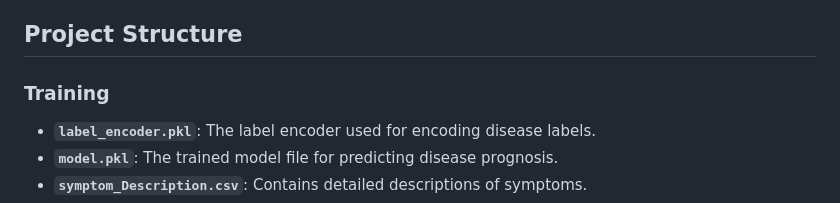
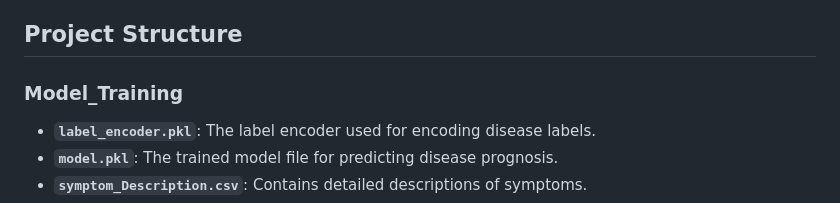
Before and after one commit to aymen-hadj-mebarek/CodeAlpha_disease_prediction, a Markdown page: README.md, the part around the change. Drawn GitHub-style.

```diff
--- a/README.md
+++ b/README.md
@@ -10,7 +10,7 @@ This project is a part of my internship with **CodeAlpha**, focusing on building
 
 ## Project Structure
 
-### Training
+### Model_Training
 
 - **`label_encoder.pkl`**: The label encoder used for encoding disease labels.
 - **`model.pkl`**: The trained model file for predicting disease prognosis.
```
